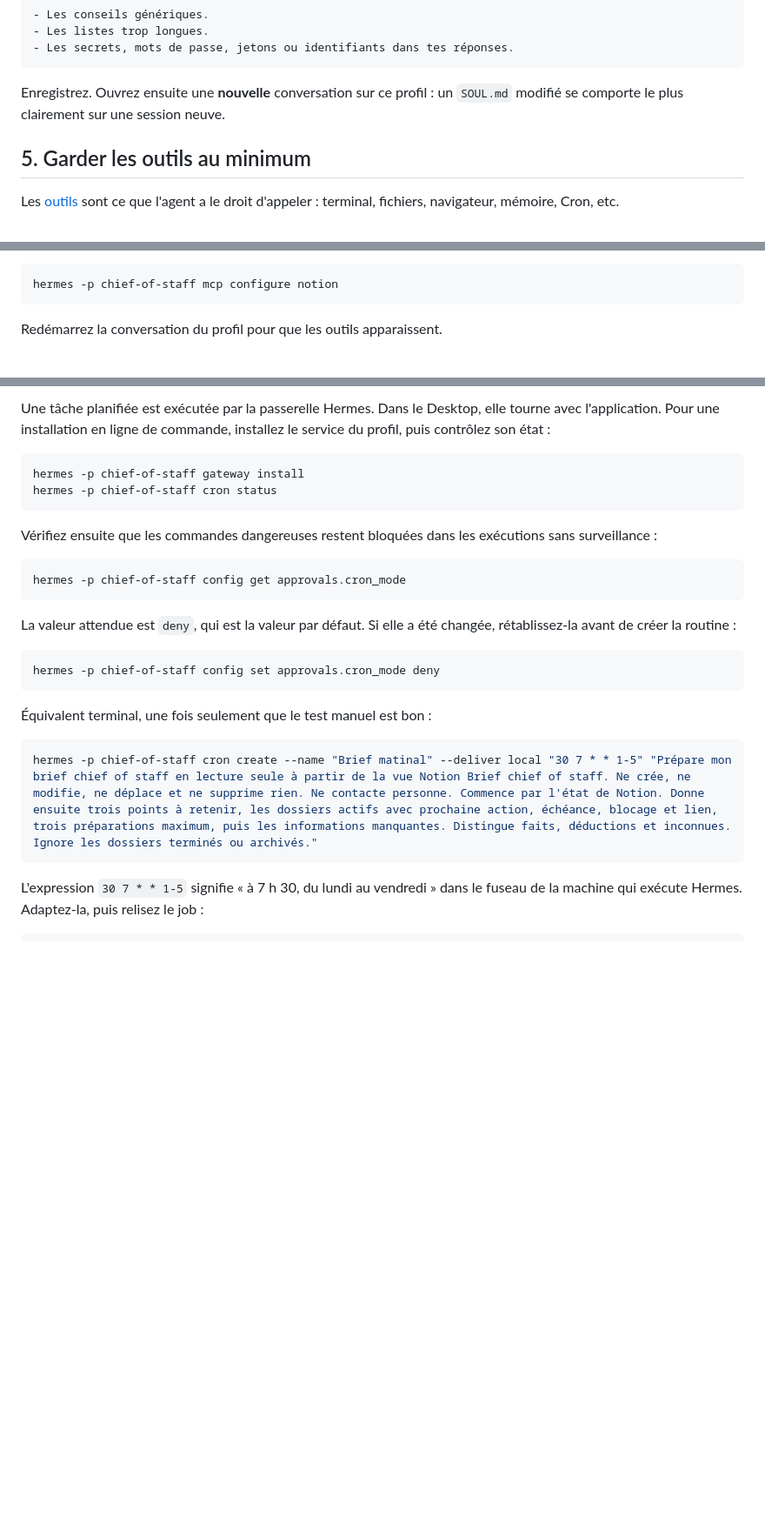
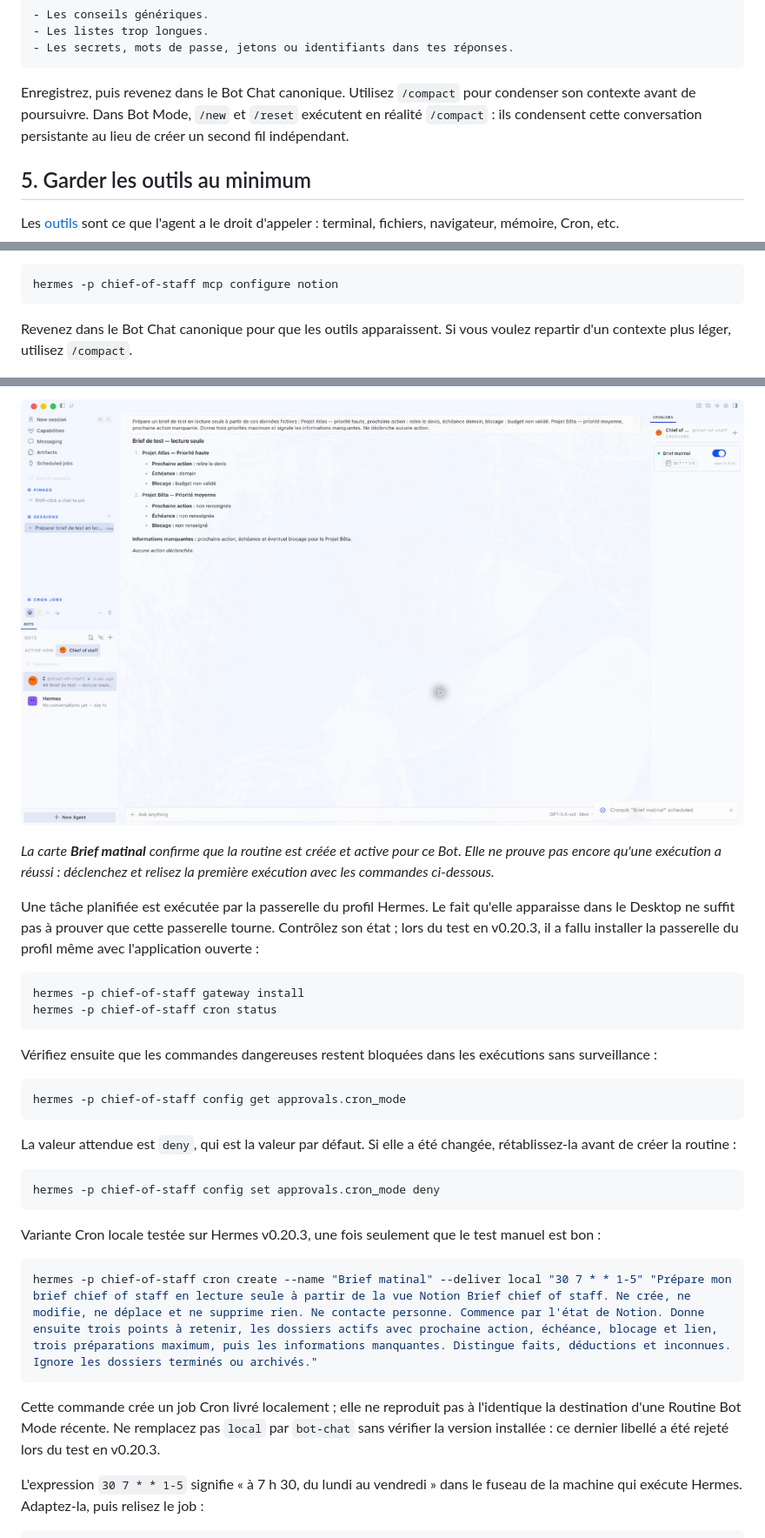
Before and after one commit to lel-media/AI_toolbox, a Markdown page: Installer Hermes et créer son chief of staff open source/README.md, 3 parts joined by grey strips. Shown at 87% size. GitHub-like rendering; pictures changed too: Installer Hermes et créer son chief of staff open source/images/07-routine-active-dans-bot-mode.png (added); blank space fills up the shorter version.

````diff
--- a/Installer Hermes et créer son chief of staff open source/README.md
+++ b/Installer Hermes et créer son chief of staff open source/README.md
@@ -223,7 +223,7 @@ que j'ai construite.
 - Les secrets, mots de passe, jetons ou identifiants dans tes réponses.
 ```
 
-Enregistrez. Ouvrez ensuite une **nouvelle** conversation sur ce profil : un `SOUL.md` modifié se comporte le plus clairement sur une session neuve.
+Enregistrez, puis revenez dans le Bot Chat canonique. Utilisez `/compact` pour condenser son contexte avant de poursuivre. Dans Bot Mode, `/new` et `/reset` exécutent en réalité `/compact` : ils condensent cette conversation persistante au lieu de créer un second fil indépendant.
 
 ## 5. Garder les outils au minimum
 
@@ -298,7 +298,7 @@ Pendant l'autorisation :
 hermes -p chief-of-staff mcp configure notion
 ```
 
-Redémarrez la conversation du profil pour que les outils apparaissent.
+Revenez dans le Bot Chat canonique pour que les outils apparaissent. Si vous voulez repartir d'un contexte plus léger, utilisez `/compact`.
 
 ![Connecter Notion depuis le catalogue MCP de Hermes](./images/02-connecteur-notion-mcp.png)
 
@@ -418,5 +424,9 @@ Quand le brief manuel est devenu prévisible :
 
-Une tâche planifiée est exécutée par la passerelle Hermes. Dans le Desktop, elle tourne avec l'application. Pour une installation en ligne de commande, installez le service du profil, puis contrôlez son état :
+![Routine Brief matinal active dans le panneau CRONJOBS](./images/07-routine-active-dans-bot-mode.png)
+
+*La carte **Brief matinal** confirme que la routine est créée et active pour ce Bot. Elle ne prouve pas encore qu'une exécution a réussi : déclenchez et relisez la première exécution avec les commandes ci-dessous.*
+
+Une tâche planifiée est exécutée par la passerelle du profil Hermes. Le fait qu'elle apparaisse dans le Desktop ne suffit pas à prouver que cette passerelle tourne. Contrôlez son état ; lors du test en v0.20.3, il a fallu installer la passerelle du profil même avec l'application ouverte :
 
 ```bash
 hermes -p chief-of-staff gateway install
@@ -435,11 +445,13 @@ La valeur attendue est `deny`, qui est la valeur par défaut. Si elle a été ch
 hermes -p chief-of-staff config set approvals.cron_mode deny
 ```
 
-Équivalent terminal, une fois seulement que le test manuel est bon :
+Variante Cron locale testée sur Hermes v0.20.3, une fois seulement que le test manuel est bon :
 
 ```bash
 hermes -p chief-of-staff cron create --name "Brief matinal" --deliver local "30 7 * * 1-5" "Prépare mon brief chief of staff en lecture seule à partir de la vue Notion Brief chief of staff. Ne crée, ne modifie, ne déplace et ne supprime rien. Ne contacte personne. Commence par l'état de Notion. Donne ensuite trois points à retenir, les dossiers actifs avec prochaine action, échéance, blocage et lien, trois préparations maximum, puis les informations manquantes. Distingue faits, déductions et inconnues. Ignore les dossiers terminés ou archivés."
 ```
+
+Cette commande crée un job Cron livré localement ; elle ne reproduit pas à l'identique la destination d'une Routine Bot Mode récente. Ne remplacez pas `local` par `bot-chat` sans vérifier la version installée : ce dernier libellé a été rejeté lors du test en v0.20.3.
 
 L'expression `30 7 * * 1-5` signifie « à 7 h 30, du lundi au vendredi » dans le fuseau de la machine qui exécute Hermes. Adaptez-la, puis relisez le job :
 
````
Also changed, not shown: other parts of Installer Hermes et créer son chief of staff open source/README.md (+26 -20 lines), Installer Hermes et créer son chief of staff open source/images/04-hermes-bot-mode-roster.png (added), Installer Hermes et créer son chief of staff open source/images/05-creer-chief-of-staff-dans-bot-mode.png (added), Installer Hermes et créer son chief of staff open source/images/06-routine-chief-of-staff-dans-bot-mode.png (added).
